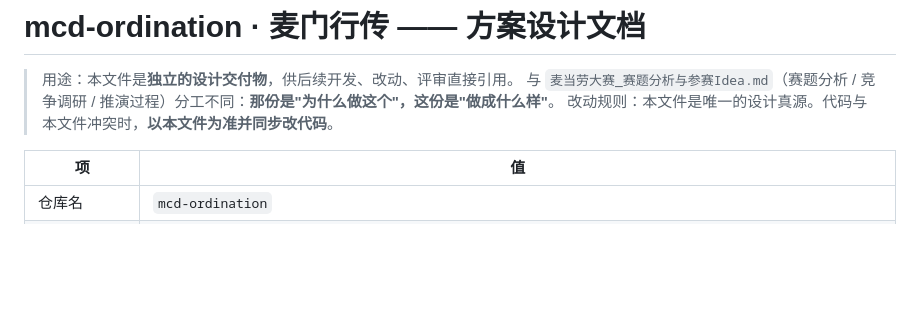
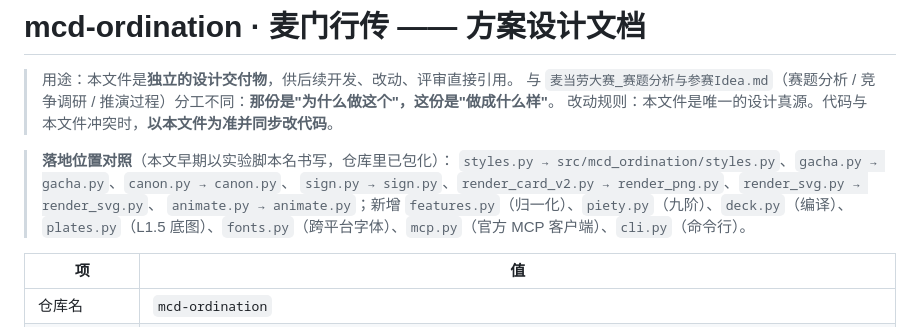
Before and after one commit to Lychee848/mcd-ordination, a Markdown page: docs/DESIGN.md, the part around the change. GitHub-like rendering; blank space fills up the shorter version.

Commit message:
docs: 设计文档补充模块落地位置对照

```diff
--- a/docs/DESIGN.md
+++ b/docs/DESIGN.md
@@ -3,6 +3,12 @@
 > 用途：本文件是**独立的设计交付物**，供后续开发、改动、评审直接引用。
 > 与 `麦当劳大赛_赛题分析与参赛Idea.md`（赛题分析 / 竞争调研 / 推演过程）分工不同：**那份是"为什么做这个"，这份是"做成什么样"**。
 > 改动规则：本文件是唯一的设计真源。代码与本文件冲突时，**以本文件为准并同步改代码**。
+
+> **落地位置对照**（本文早期以实验脚本名书写，仓库里已包化）：
+> `styles.py → src/mcd_ordination/styles.py`、`gacha.py → gacha.py`、`canon.py → canon.py`、
+> `sign.py → sign.py`、`render_card_v2.py → render_png.py`、`render_svg.py → render_svg.py`、
+> `animate.py → animate.py`；新增 `features.py`（归一化）、`piety.py`（九阶）、`deck.py`（编译）、
+> `plates.py`（L1.5 底图）、`fonts.py`（跨平台字体）、`mcp.py`（官方 MCP 客户端）、`cli.py`（命令行）。
 
 | 项 | 值 |
 |---|---|
```
